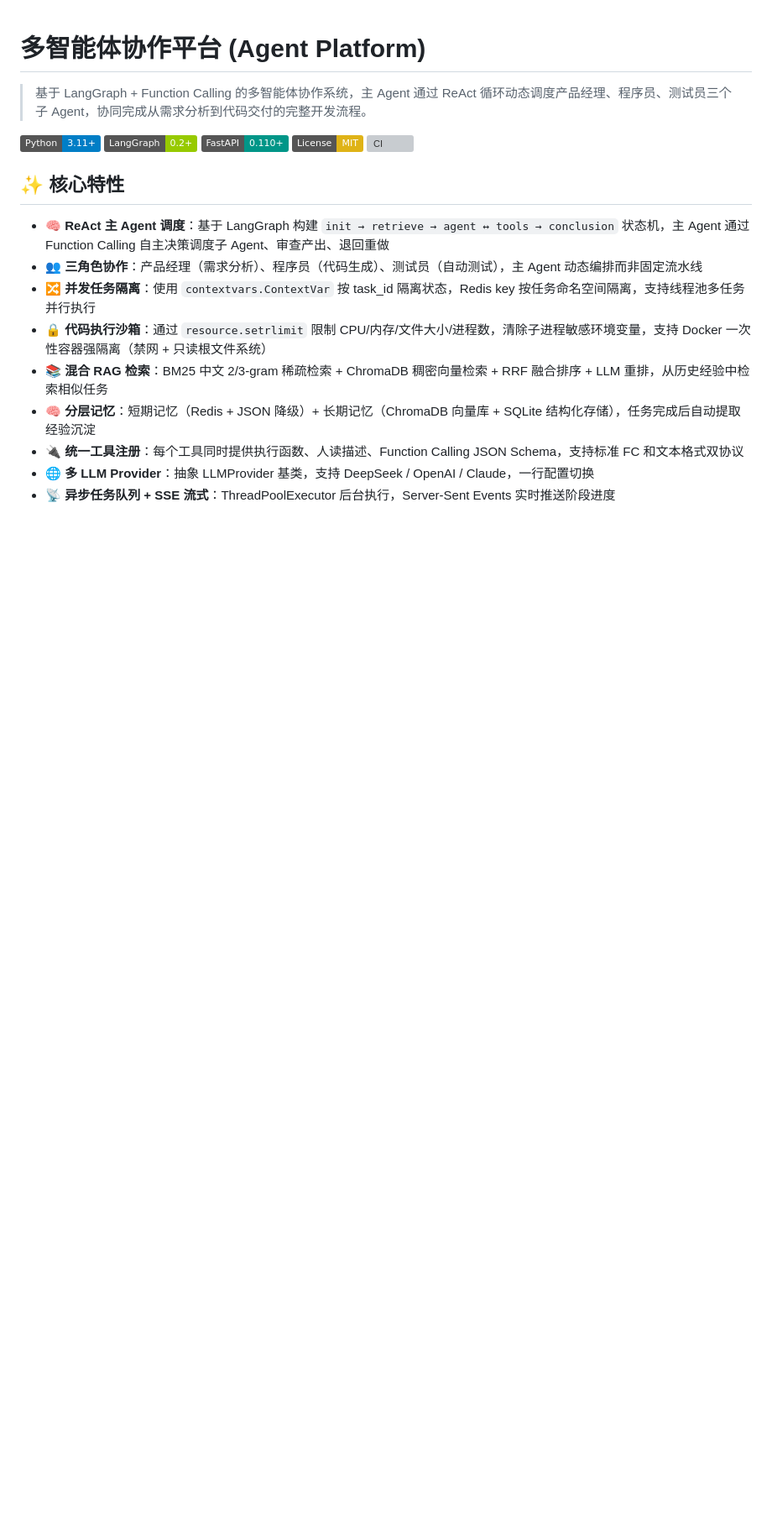
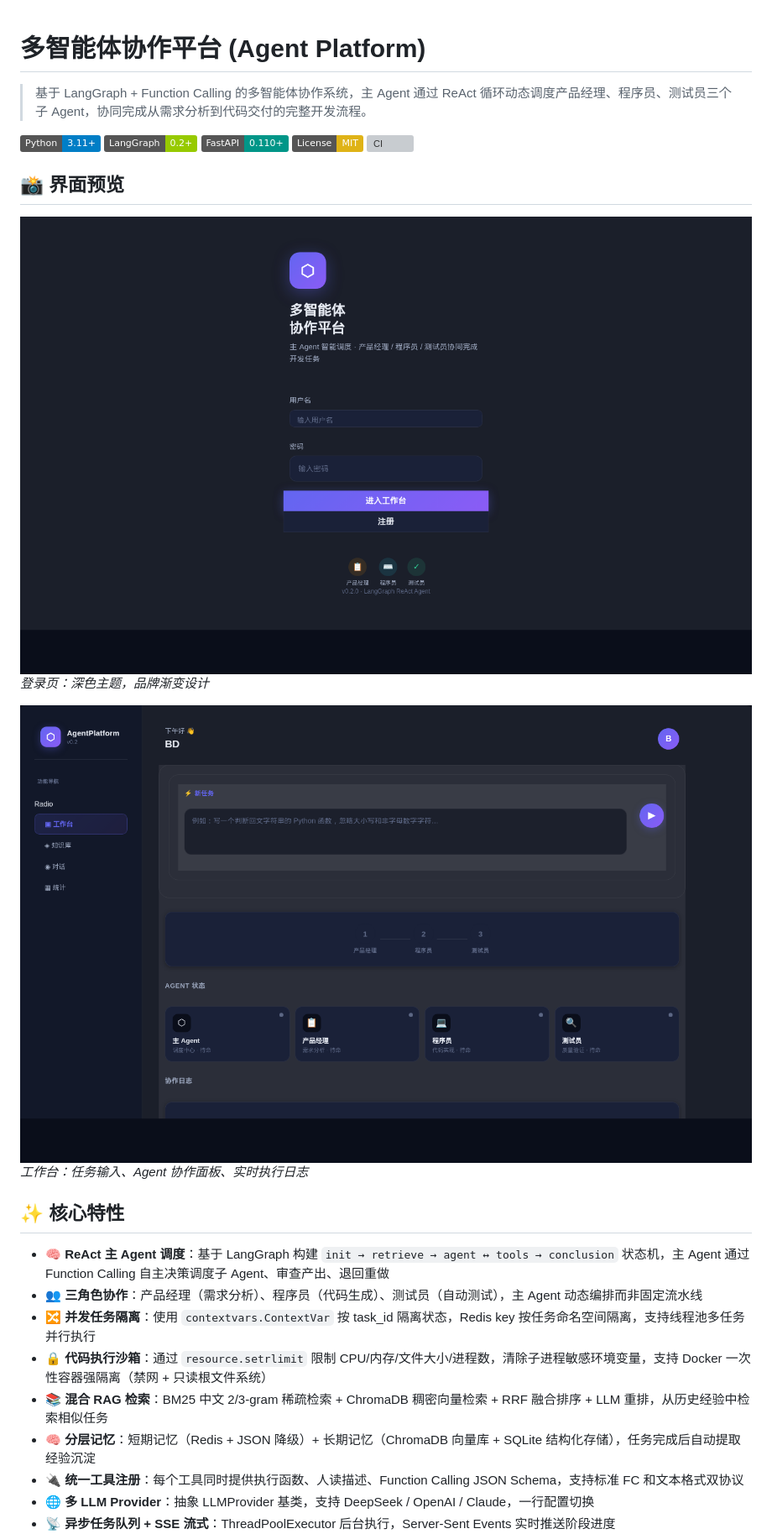
Before and after one commit to BD0220/agent-platform, a Markdown page: README.md, the part around the change. Shown at 84% size. Drawn GitHub-style; badges without logos; blank space fills up the shorter version; grey boxes are pictures that could not be loaded.

Commit message:
Add screenshots

```diff
--- a/README.md
+++ b/README.md
@@ -7,6 +7,16 @@
 [![FastAPI](https://img.shields.io/badge/FastAPI-0.110+-009688.svg)](https://fastapi.tiangolo.com)
 [![License](https://img.shields.io/badge/License-MIT-yellow.svg)](LICENSE)
 [![CI](https://github.com/BD0220/agent-platform/actions/workflows/ci.yml/badge.svg)](https://github.com/BD0220/agent-platform/actions)
+
+## 📸 界面预览
+
+![登录页](docs/screenshot-login.png)
+*登录页：深色主题，品牌渐变设计*
+
+![工作台](docs/screenshot-workspace.png)
+*工作台：任务输入、Agent 协作面板、实时执行日志*
+
+
 
 
 ## ✨ 核心特性
```
